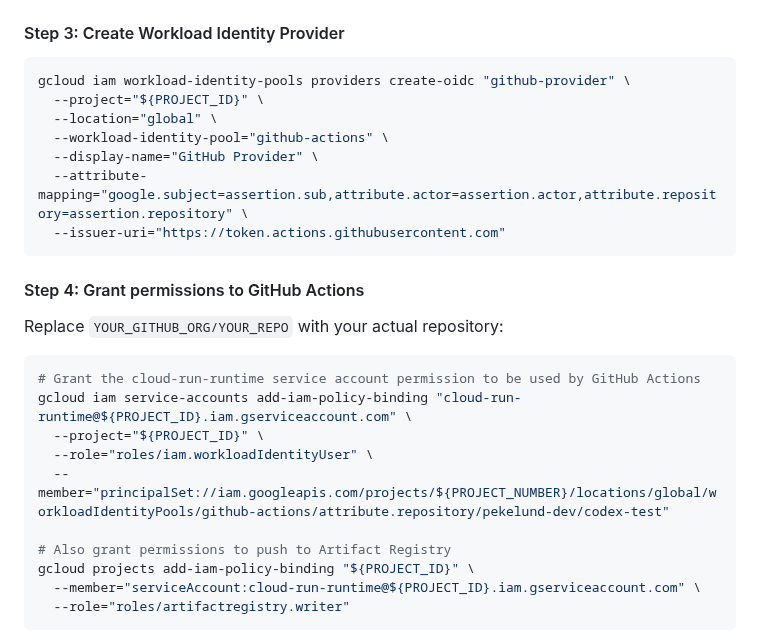
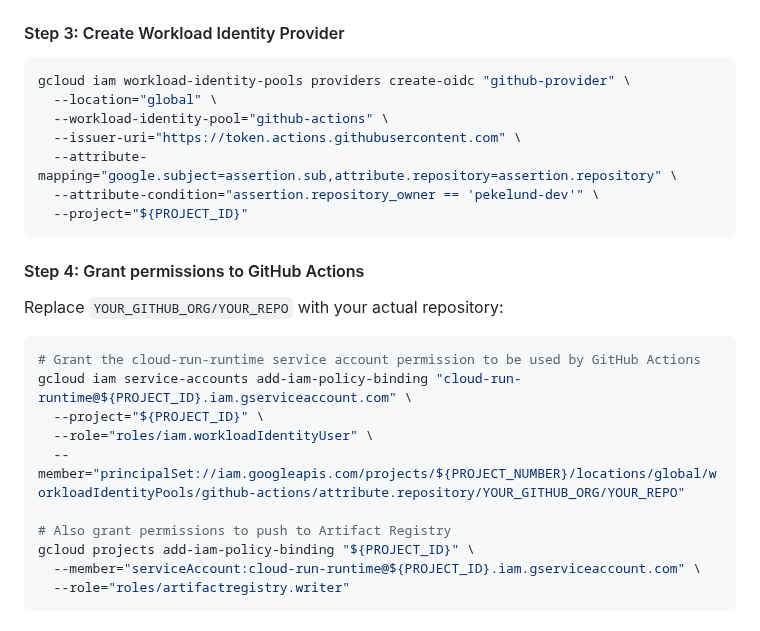
Before and after one commit to pekelund-dev/codex-test, a Markdown page: docs/github-actions-ci-cd-guide.md, the part around the change. Drawn GitHub-style.

````diff
--- a/docs/github-actions-ci-cd-guide.md
+++ b/docs/github-actions-ci-cd-guide.md
@@ -332,12 +332,12 @@ gcloud iam workload-identity-pools create "github-actions" \
 
 ```bash
 gcloud iam workload-identity-pools providers create-oidc "github-provider" \
-  --project="${PROJECT_ID}" \
   --location="global" \
   --workload-identity-pool="github-actions" \
-  --display-name="GitHub Provider" \
-  --attribute-mapping="google.subject=assertion.sub,attribute.actor=assertion.actor,attribute.repository=assertion.repository" \
-  --issuer-uri="https://token.actions.githubusercontent.com"
+  --issuer-uri="https://token.actions.githubusercontent.com" \
+  --attribute-mapping="google.subject=assertion.sub,attribute.repository=assertion.repository" \
+  --attribute-condition="assertion.repository_owner == 'pekelund-dev'" \
+  --project="${PROJECT_ID}"
 ```
 
 #### Step 4: Grant permissions to GitHub Actions
@@ -349,7 +349,7 @@ Replace `YOUR_GITHUB_ORG/YOUR_REPO` with your actual repository:
 gcloud iam service-accounts add-iam-policy-binding "cloud-run-runtime@${PROJECT_ID}.iam.gserviceaccount.com" \
   --project="${PROJECT_ID}" \
   --role="roles/iam.workloadIdentityUser" \
-  --member="principalSet://iam.googleapis.com/projects/${PROJECT_NUMBER}/locations/global/workloadIdentityPools/github-actions/attribute.repository/pekelund-dev/codex-test"
+  --member="principalSet://iam.googleapis.com/projects/${PROJECT_NUMBER}/locations/global/workloadIdentityPools/github-actions/attribute.repository/YOUR_GITHUB_ORG/YOUR_REPO"
 
 # Also grant permissions to push to Artifact Registry
 gcloud projects add-iam-policy-binding "${PROJECT_ID}" \
````
Also changed, not shown: README.md (+5 -1 lines).
